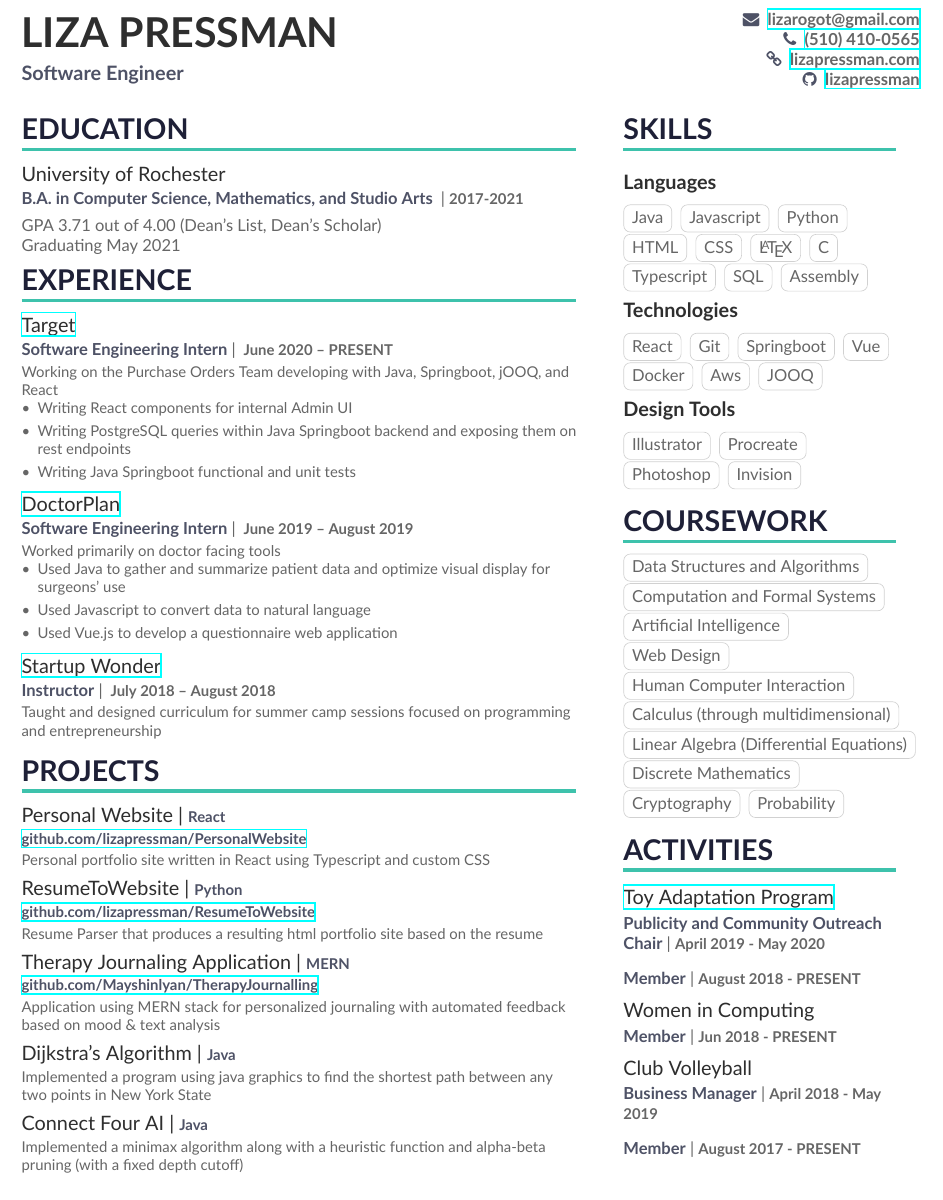
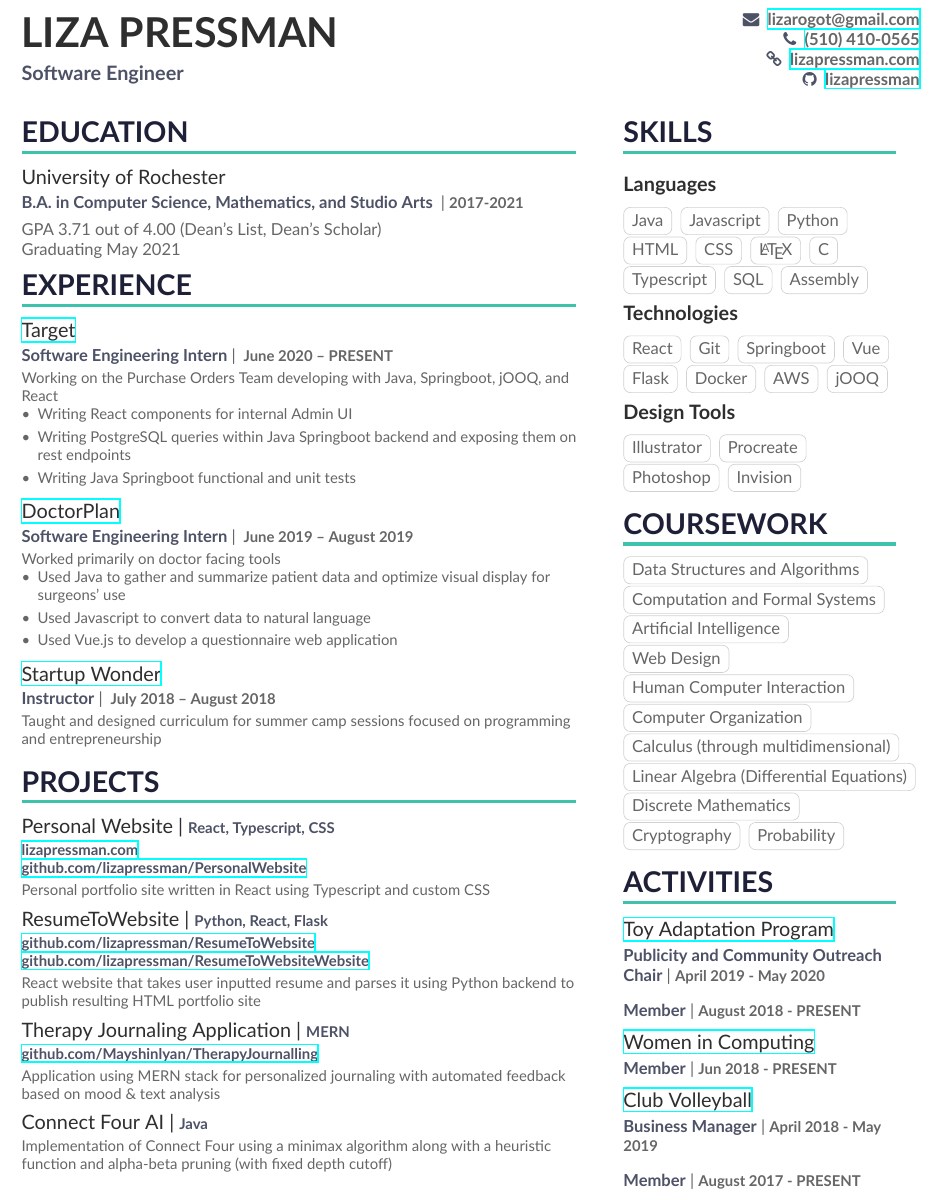
Before and after one commit to lizapressman/Resume, a LaTeX CV (resume.tex, which reads page1sidebar.tex): part of the page, cut so that both start at the same text. Compiled offline with XeLaTeX.

Commit message:
fixes and edited projects

```diff
--- a/page1sidebar.tex
+++ b/page1sidebar.tex
@@ -38,9 +38,10 @@
 \cvtag{Git}
 \cvtag{Springboot}
 \cvtag{Vue}
+\cvtag{Flask}
 \cvtag{Docker}
-\cvtag{Aws}
-\cvtag{JOOQ}
+\cvtag{AWS}
+\cvtag{jOOQ}
 
 
 \smallskip
@@ -58,6 +59,7 @@
 \cvtag{Artificial Intelligence}
 \cvtag{Web Design}
 \cvtag{Human Computer Interaction}
+\cvtag{Computer Organization}
 \cvtag{Calculus (through multidimensional)}
 \cvtag{Linear Algebra (Differential Equations)}
 \cvtag{Discrete Mathematics }
@@ -69,6 +71,6 @@
 
 \cvclub{\href{http://www.hajim.rochester.edu/academics/undergraduate/toy-adaptation-program/index.html}{Toy Adaptation Program}}{Publicity and Community Outreach Chair}{}{April 2019 - May 2020}
 \cvclub{}{Member}{}{August 2018 - PRESENT}
-\cvclub{Women in Computing}{Member}{}{Jun 2018 - PRESENT}
-\cvclub{Club Volleyball}{Business Manager}{}{April 2018 - May 2019}
+\cvclub{\href{https://www.facebook.com/URWIC2/}{Women in Computing}}{Member}{}{Jun 2018 - PRESENT}
+\cvclub{\href{https://www.facebook.com/UofRVC/}{Club Volleyball}}{Business Manager}{}{April 2018 - May 2019}
 \cvclub{}{Member}{}{August 2017 - PRESENT}
--- a/resume.tex
+++ b/resume.tex
@@ -113,14 +113,14 @@
 
 \nocite{*}
 
-\cvproject{Personal Website}{\href{https://github.com/lizapressman/PersonalWebsite}{github.com/lizapressman/PersonalWebsite}}{Personal portfolio site written in React using Typescript and custom CSS}{React}
+\cvproject{Personal Website}{\href{https://lizapressman.com}{lizapressman.com}\\\href{https://github.com/lizapressman/PersonalWebsite}{github.com/lizapressman/PersonalWebsite}}{Personal portfolio site written in React using Typescript and custom CSS}{React, Typescript, CSS}
 
-\cvproject{ResumeToWebsite}{\href{https://github.com/lizapressman/ResumeToWebsite}{github.com/lizapressman/ResumeToWebsite}}{Resume Parser that produces a resulting html portfolio site based on the resume}{Python}
+\cvproject{ResumeToWebsite}{\href{https://github.com/lizapressman/ResumeToWebsite}{github.com/lizapressman/ResumeToWebsite}\\\href{https://github.com/lizapressman/ResumeToWebsiteWebsite}{github.com/lizapressman/ResumeToWebsiteWebsite}}{React website that takes user inputted resume and parses it using Python backend to publish resulting HTML portfolio site}{Python, React, Flask}
 
 \cvproject{Therapy Journaling Application}{\href{https://github.com/Mayshinlyan/TherapyJournalling}{github.com/Mayshinlyan/TherapyJournalling}}{Application using MERN stack for personalized journaling with automated feedback based on mood \& text analysis}{MERN}
 
-\cvproject{Dijkstra’s Algorithm}{}{Implemented a program using java graphics to find the shortest path between any two points in New York State}{Java}
+% \cvproject{Dijkstra’s Algorithm}{}{Implemented a program using java graphics to find the shortest path between any two points in New York State}{Java}
 
-\cvproject{Connect Four AI}{}{Implemented a minimax algorithm along with a heuristic function and alpha-beta pruning (with a fixed depth cutoff)}{Java}
+\cvproject{Connect Four AI}{}{Implementation of Connect Four using a minimax algorithm along with a heuristic function and alpha-beta pruning (with fixed depth cutoff)}{Java}
 
 \end{document}
```
Also changed, not shown: resume.pdf, 1 other file.
